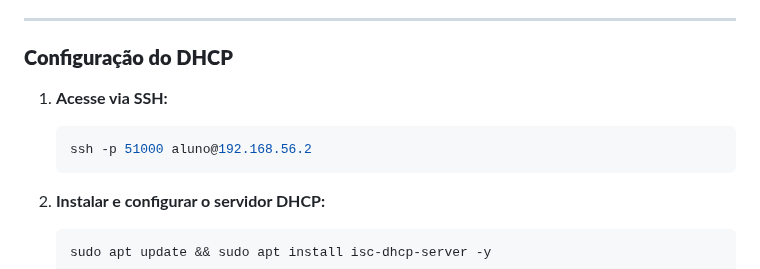
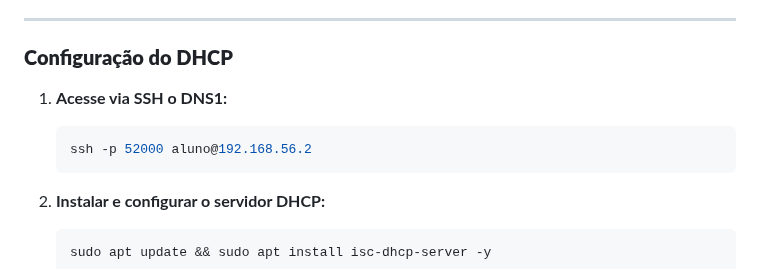
Before and after one commit to KaueRian/ADS, a Markdown page: REDES I/Guia.md, the part around the change. Rendered like a GitHub page.

````diff
--- a/REDES I/Guia.md
+++ b/REDES I/Guia.md
@@ -324,9 +324,9 @@ Caso haja erros ao iniciar uma VM utilizando o modo Host-Only, apague a configur
 ---
 
 ### **Configuração do DHCP**
-1. **Acesse via SSH:**
-   ```bash
-   ssh -p 51000 aluno@192.168.56.2
+1. **Acesse via SSH o DNS1:**
+   ```bash
+   ssh -p 52000 aluno@192.168.56.2
    ```
 
 2. **Instalar e configurar o servidor DHCP:**
````
